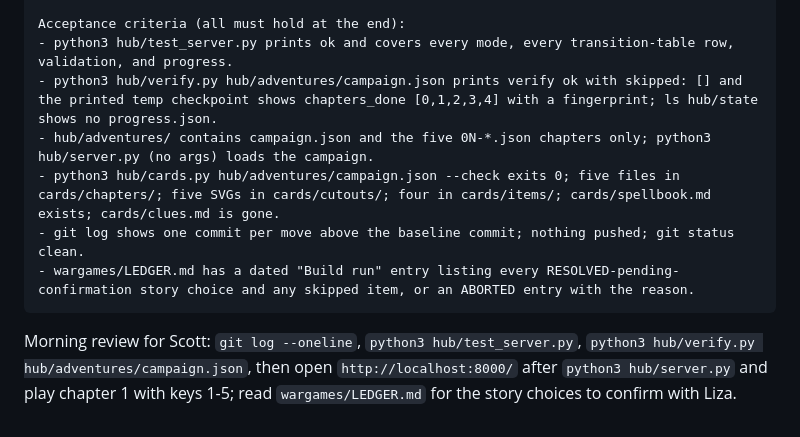
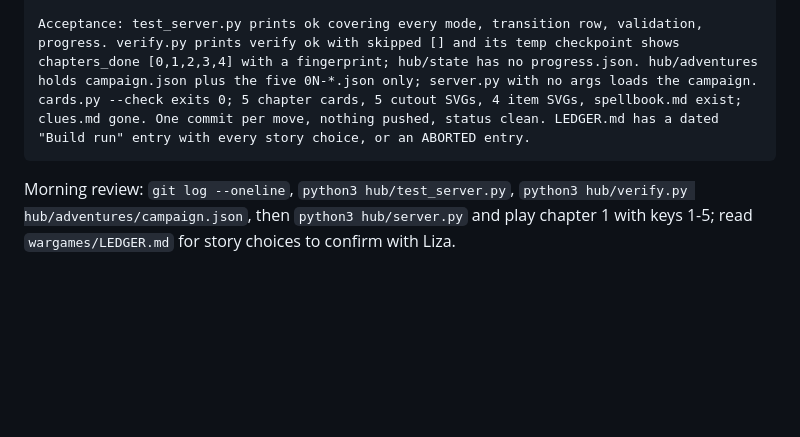
Before and after one commit to skgiles07/fairy-forest-wand, a Markdown page: GOAL-PROMPT-MAGI-CAMPAIGN.md, the part around one of its changes. Rendered like a GitHub page; blank space fills up the shorter version.

````diff
--- a/GOAL-PROMPT-MAGI-CAMPAIGN.md
+++ b/GOAL-PROMPT-MAGI-CAMPAIGN.md
@@ -42,14 +26,5 @@ Required safeguards:
 
-Acceptance criteria (all must hold at the end):
-- python3 hub/test_server.py prints ok and covers every mode, every transition-table row, validation, and progress.
-- python3 hub/verify.py hub/adventures/campaign.json prints verify ok with skipped: [] and the printed temp checkpoint shows chapters_done [0,1,2,3,4] with a fingerprint; ls hub/state shows no progress.json.
-- hub/adventures/ contains campaign.json and the five 0N-*.json chapters only; python3 hub/server.py (no args) loads the campaign.
-- python3 hub/cards.py hub/adventures/campaign.json --check exits 0; five files in cards/chapters/; five SVGs in cards/cutouts/; four in cards/items/; cards/spellbook.md exists; cards/clues.md is gone.
-- git log shows one commit per move above the baseline commit; nothing pushed; git status clean.
-- wargames/LEDGER.md has a dated "Build run" entry listing every RESOLVED-pending-confirmation story choice and any skipped item, or an ABORTED entry with the reason.
+Acceptance: test_server.py prints ok covering every mode, transition row, validation, progress. verify.py prints verify ok with skipped [] and its temp checkpoint shows chapters_done [0,1,2,3,4] with a fingerprint; hub/state has no progress.json. hub/adventures holds campaign.json plus the five 0N-*.json only; server.py with no args loads the campaign. cards.py --check exits 0; 5 chapter cards, 5 cutout SVGs, 4 item SVGs, spellbook.md exist; clues.md gone. One commit per move, nothing pushed, status clean. LEDGER.md has a dated "Build run" entry with every story choice, or an ABORTED entry.
 ```
 
-Morning review for Scott: `git log --oneline`, `python3 hub/test_server.py`,
-`python3 hub/verify.py hub/adventures/campaign.json`, then open
-`http://localhost:8000/` after `python3 hub/server.py` and play chapter 1 with
-keys 1-5; read `wargames/LEDGER.md` for the story choices to confirm with Liza.
+Morning review: `git log --oneline`, `python3 hub/test_server.py`, `python3 hub/verify.py hub/adventures/campaign.json`, then `python3 hub/server.py` and play chapter 1 with keys 1-5; read `wargames/LEDGER.md` for story choices to confirm with Liza.
````
Also changed, not shown: other parts of GOAL-PROMPT-MAGI-CAMPAIGN.md (+13 -29 lines).
